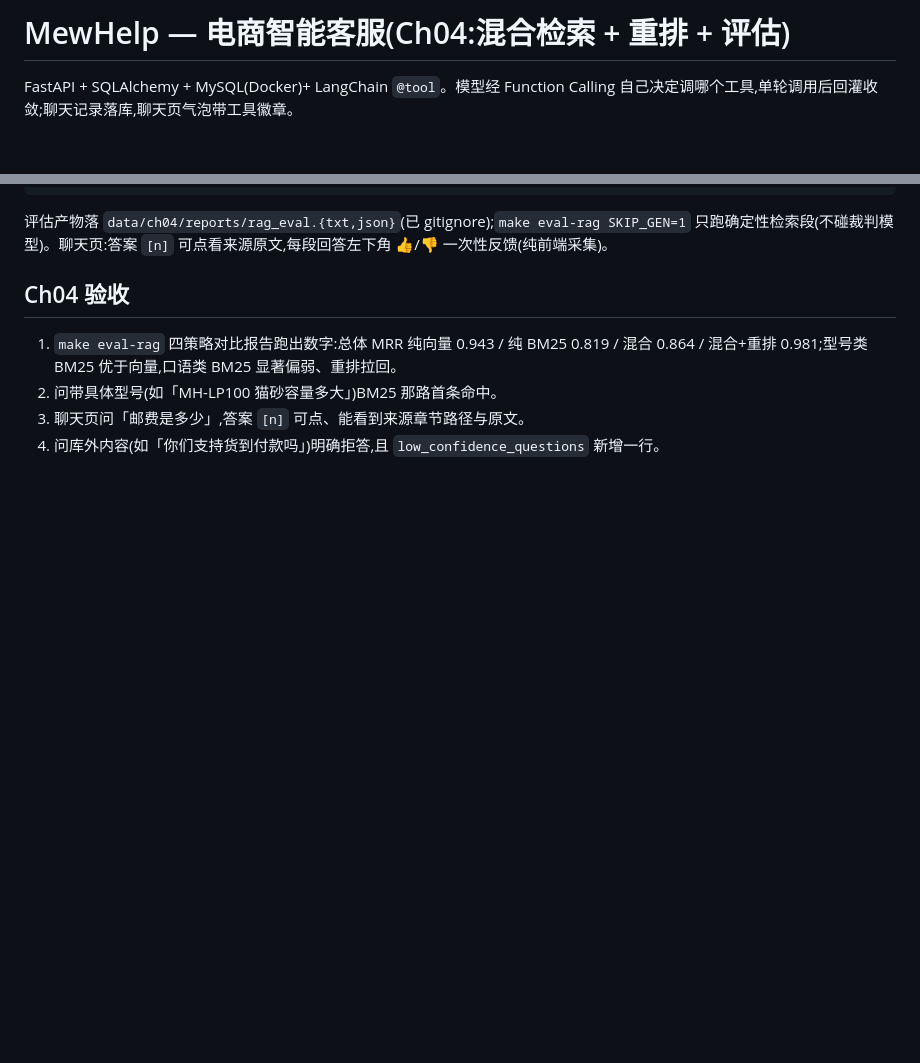
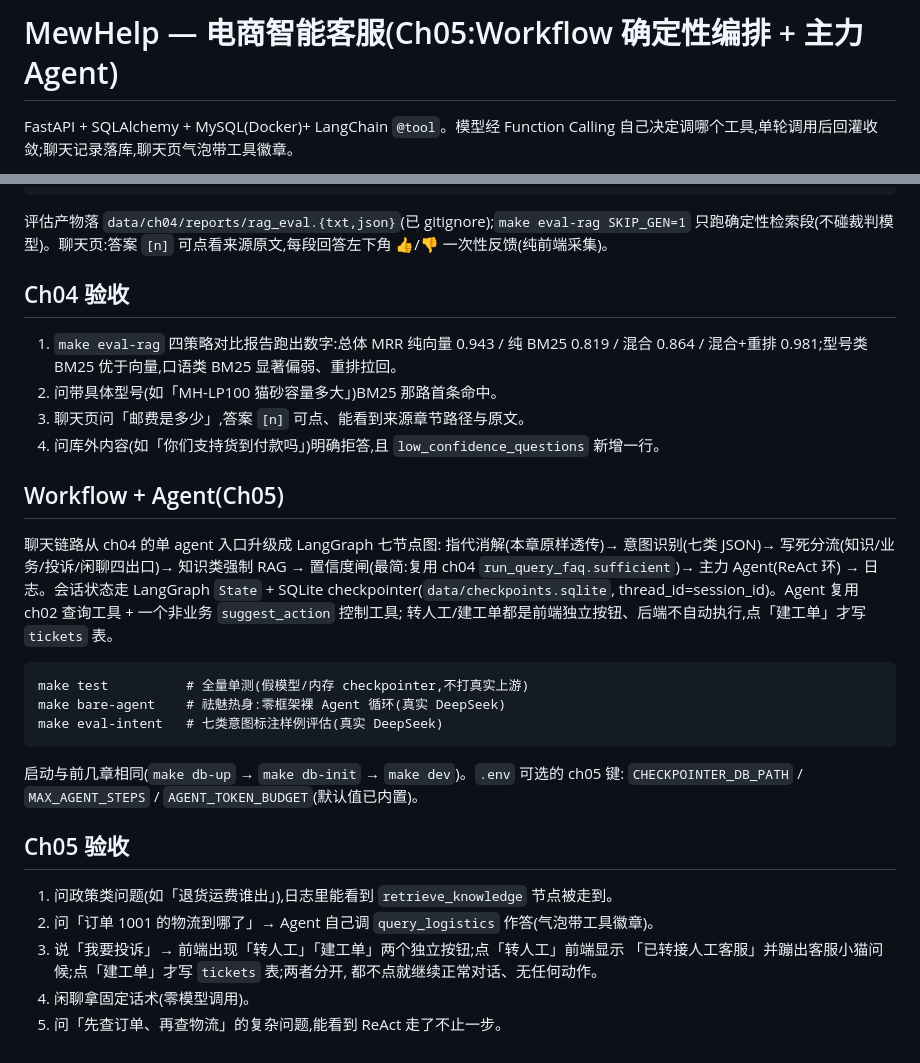
Before and after one commit to dongguatea/AIcustomerService, a Markdown page: README.md, 2 parts joined by grey strips. Rendered like a GitHub page; blank space fills up the shorter version.

Commit message:
docs(ch05): README 补 Ch05 使用/演示/验收

```diff
--- a/README.md
+++ b/README.md
@@ -1,4 +1,4 @@
-# MewHelp — 电商智能客服(Ch04:混合检索 + 重排 + 评估)
+# MewHelp — 电商智能客服(Ch05:Workflow 确定性编排 + 主力 Agent)
 
 FastAPI + SQLAlchemy + MySQL(Docker)+ LangChain `@tool`。模型经 Function Calling
 自己决定调哪个工具,单轮调用后回灌收敛;聊天记录落库,聊天页气泡带工具徽章。
@@ -93,3 +93,29 @@ Milvus 原生 BM25 + dense 各召回 Top-50 用 `hybrid_search` RRF 融合 →
 2. 问带具体型号(如「MH-LP100 猫砂容量多大」)BM25 那路首条命中。
 3. 聊天页问「邮费是多少」,答案 `[n]` 可点、能看到来源章节路径与原文。
 4. 问库外内容(如「你们支持货到付款吗」)明确拒答,且 `low_confidence_questions` 新增一行。
+
+## Workflow + Agent(Ch05)
+
+聊天链路从 ch04 的单 agent 入口升级成 LangGraph 七节点图:
+指代消解(本章原样透传)→ 意图识别(七类 JSON)→ 写死分流(知识/业务/投诉/闲聊四出口)→
+知识类强制 RAG → 置信度闸(最简:复用 ch04 `run_query_faq.sufficient`)→ 主力 Agent(ReAct 环)
+→ 日志。会话状态走 LangGraph `State` + SQLite checkpointer(`data/checkpoints.sqlite`,
+thread_id=session_id)。Agent 复用 ch02 查询工具 + 一个非业务 `suggest_action` 控制工具;
+转人工/建工单都是前端独立按钮、后端不自动执行,点「建工单」才写 `tickets` 表。
+
+    make test          # 全量单测(假模型/内存 checkpointer,不打真实上游)
+    make bare-agent    # 祛魅热身:零框架裸 Agent 循环(真实 DeepSeek)
+    make eval-intent   # 七类意图标注样例评估(真实 DeepSeek)
+
+启动与前几章相同(`make db-up` → `make db-init` → `make dev`)。`.env` 可选的 ch05 键:
+`CHECKPOINTER_DB_PATH` / `MAX_AGENT_STEPS` / `AGENT_TOKEN_BUDGET`(默认值已内置)。
+
+## Ch05 验收
+
+1. 问政策类问题(如「退货运费谁出」),日志里能看到 `retrieve_knowledge` 节点被走到。
+2. 问「订单 1001 的物流到哪了」→ Agent 自己调 `query_logistics` 作答(气泡带工具徽章)。
+3. 说「我要投诉」→ 前端出现「转人工」「建工单」两个独立按钮;点「转人工」前端显示
+   「已转接人工客服」并蹦出客服小猫问候;点「建工单」才写 `tickets` 表;两者分开,
+   都不点就继续正常对话、无任何动作。
+4. 闲聊拿固定话术(零模型调用)。
+5. 问「先查订单、再查物流」的复杂问题,能看到 ReAct 走了不止一步。
```
